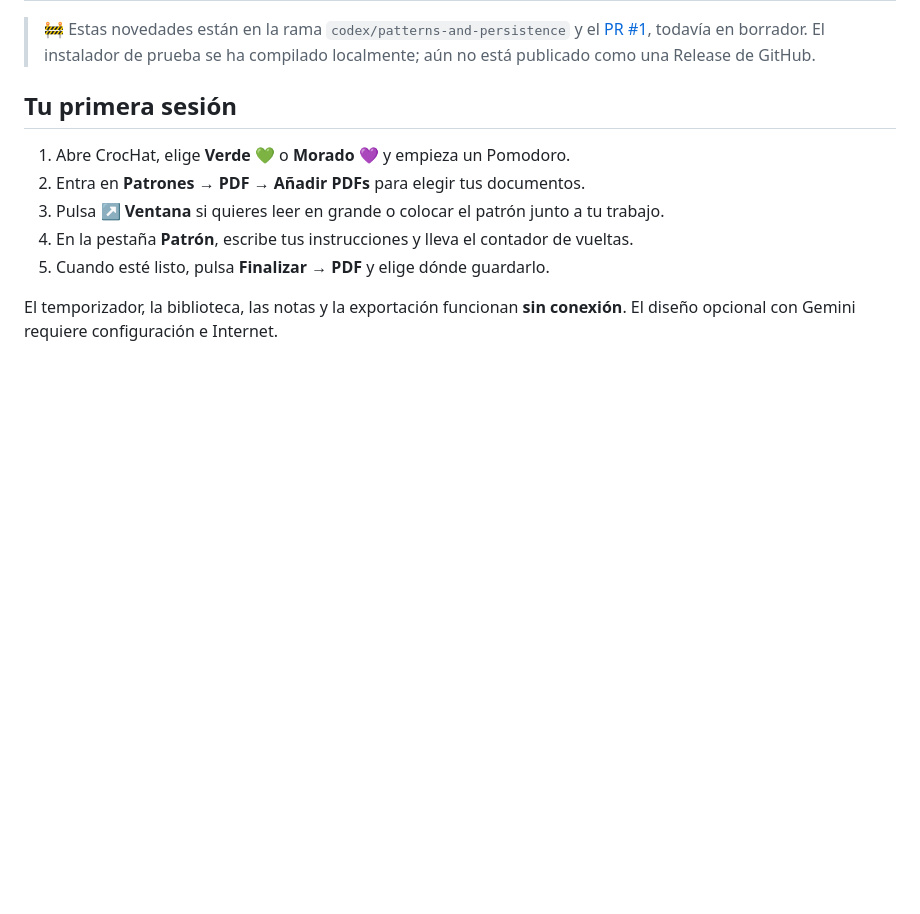
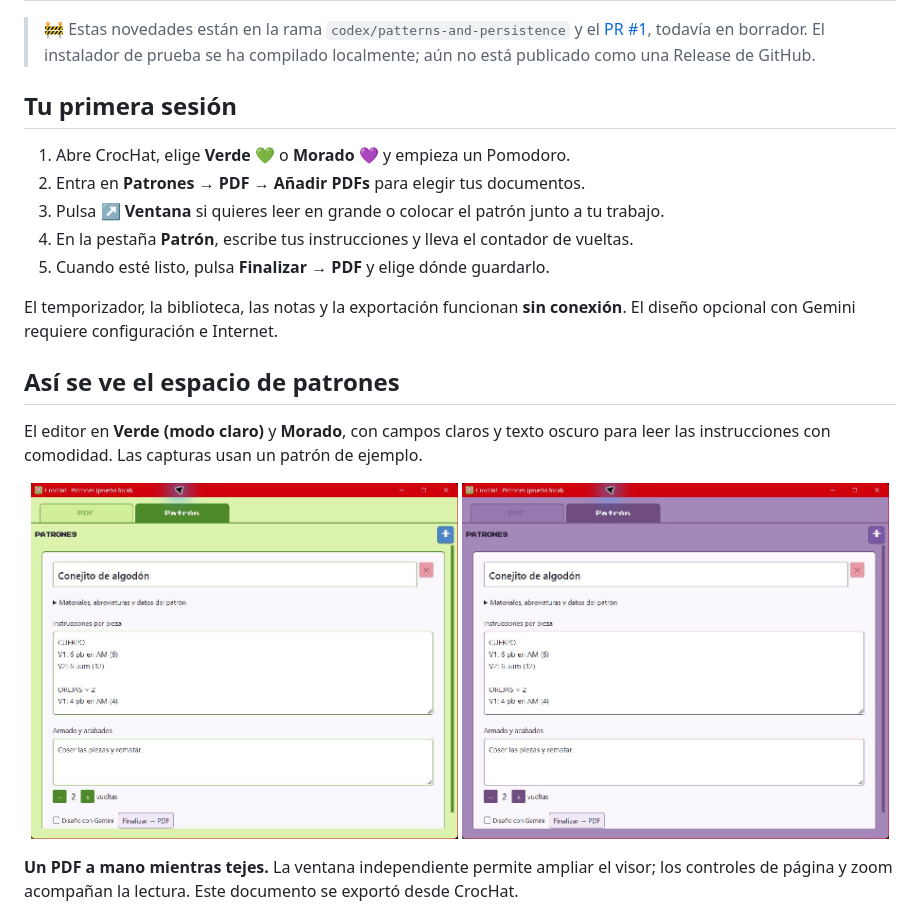
Before and after one commit to vhhatziry/crochat-pomodoro, a Markdown page: README.md, the part around one of its changes. GitHub-like rendering; pictures changed too: docs/pattern-editor-green.png (added), docs/pattern-editor-purple.png (added); blank space fills up the shorter version.

Commit message:
Improve pattern text contrast and add README screenshots

```diff
--- a/README.md
+++ b/README.md
@@ -41,3 +41,17 @@ Cuando necesitas más espacio, abre los patrones en su propia ventana y acomóda
 
 El temporizador, la biblioteca, las notas y la exportación funcionan **sin conexión**.
 El diseño opcional con Gemini requiere configuración e Internet.
+
+## Así se ve el espacio de patrones
+
+El editor en **Verde (modo claro)** y **Morado**, con campos claros y texto oscuro
+para leer las instrucciones con comodidad. Las capturas usan un patrón de ejemplo.
+
+<p align="center">
+  <img src="docs/pattern-editor-green.png" alt="Editor de patrones en modo verde claro, con instrucciones y contador de vueltas" width="49%">
+  <img src="docs/pattern-editor-purple.png" alt="Editor de patrones en tema morado, con campos de alto contraste" width="49%">
+</p>
+
+**Un PDF a mano mientras tejes.** La ventana independiente permite ampliar el visor;
+los controles de página y zoom acompañan la lectura. Este documento se exportó desde CrocHat.
+
```
Also changed, not shown: other parts of README.md (+3 -0 lines), docs/pdf-viewer-green.png (added), 1 other file.
